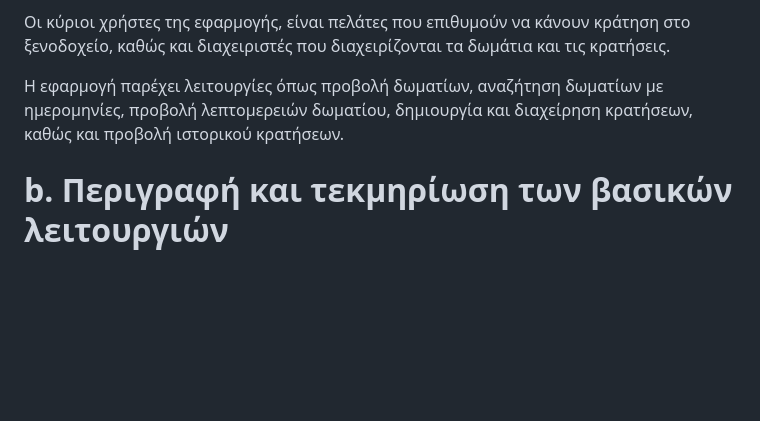
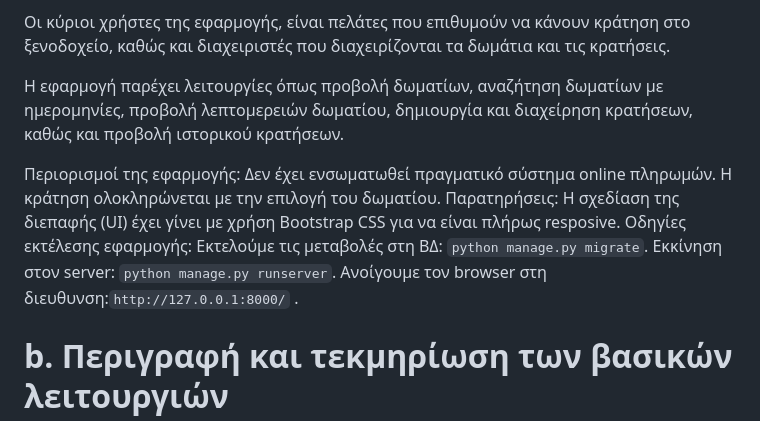
Before and after one commit to giorgostss96/Django, a Markdown page: README.md, the part around one of its changes. Rendered like a GitHub page; blank space fills up the shorter version.

```diff
--- a/README.md
+++ b/README.md
@@ -4,6 +4,10 @@
 Οι κύριοι χρήστες της εφαρμογής, είναι πελάτες που επιθυμούν να κάνουν κράτηση στο ξενοδοχείο, καθώς και διαχειριστές που διαχειρίζονται τα δωμάτια και τις κρατήσεις.
 
 Η εφαρμογή παρέχει λειτουργίες όπως προβολή δωματίων, αναζήτηση δωματίων με ημερομηνίες, προβολή λεπτομερειών δωματίου, δημιουργία και διαχείρηση κρατήσεων, καθώς και προβολή ιστορικού κρατήσεων.
+
+Περιορισμοί της εφαρμογής: Δεν έχει ενσωματωθεί πραγματικό σύστημα online πληρωμών. H κράτηση ολοκληρώνεται με την επιλογή του δωματίου.
+Παρατηρήσεις: Η σχεδίαση της διεπαφής (UI) έχει γίνει με χρήση Bootstrap CSS για να είναι πλήρως resposive.
+Οδηγίες εκτέλεσης εφαρμογής: Εκτελούμε τις μεταβολές στη ΒΔ: `python manage.py migrate`. Εκκίνηση στον server: `python manage.py runserver`. Ανοίγουμε τον browser στη διευθυνση:`http://127.0.0.1:8000/` .
 
 
 # b. Περιγραφή και τεκμηρίωση των βασικών λειτουργιών
```
Also changed, not shown: other parts of README.md (+15 -0 lines).
